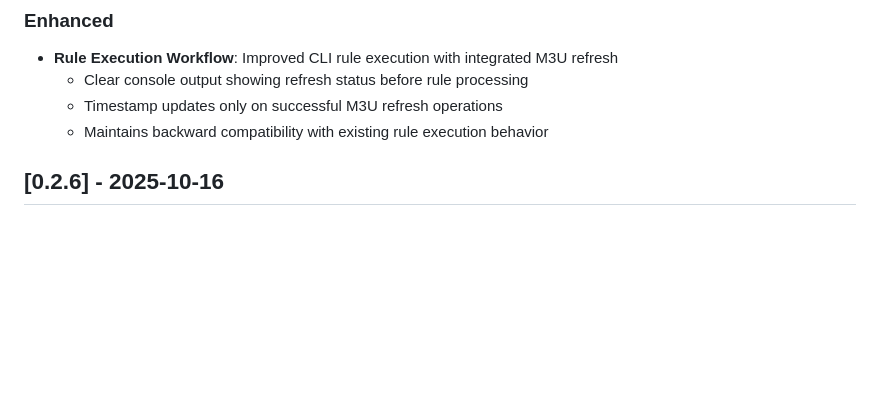
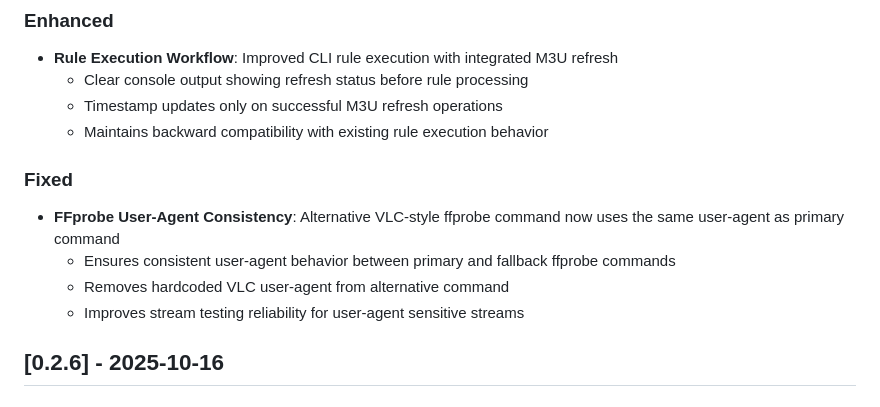
Before and after one commit to bernouilli90/Stream-plus, a Markdown page: CHANGELOG.md, the part around the change. GitHub-like rendering; blank space fills up the shorter version.

Commit message:
docs: Update changelog for user-agent consistency fix
- Add fix entry for ffprobe user-agent consistency in version 0.2.7
- Document that alternative VLC-style command now uses same user-agent as primary
- Maintain version 0.2.7 as requested

```diff
--- a/CHANGELOG.md
+++ b/CHANGELOG.md
@@ -24,6 +24,12 @@ and this project adheres to [Semantic Versioning](https://semver.org/spec/v2.0.0
   - Clear console output showing refresh status before rule processing
   - Timestamp updates only on successful M3U refresh operations
   - Maintains backward compatibility with existing rule execution behavior
+
+### Fixed
+- **FFprobe User-Agent Consistency**: Alternative VLC-style ffprobe command now uses the same user-agent as primary command
+  - Ensures consistent user-agent behavior between primary and fallback ffprobe commands
+  - Removes hardcoded VLC user-agent from alternative command
+  - Improves stream testing reliability for user-agent sensitive streams
 
 ## [0.2.6] - 2025-10-16
 
```
